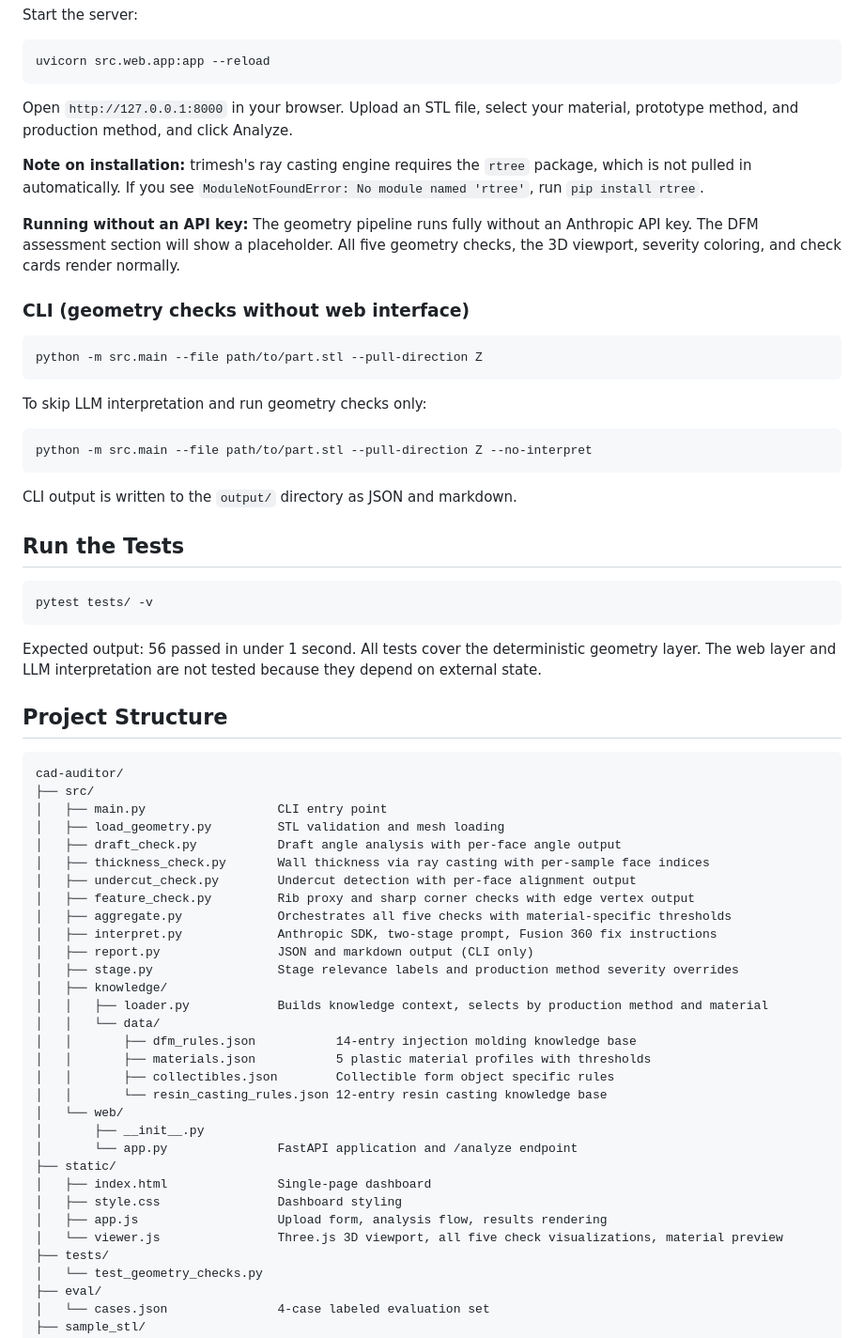
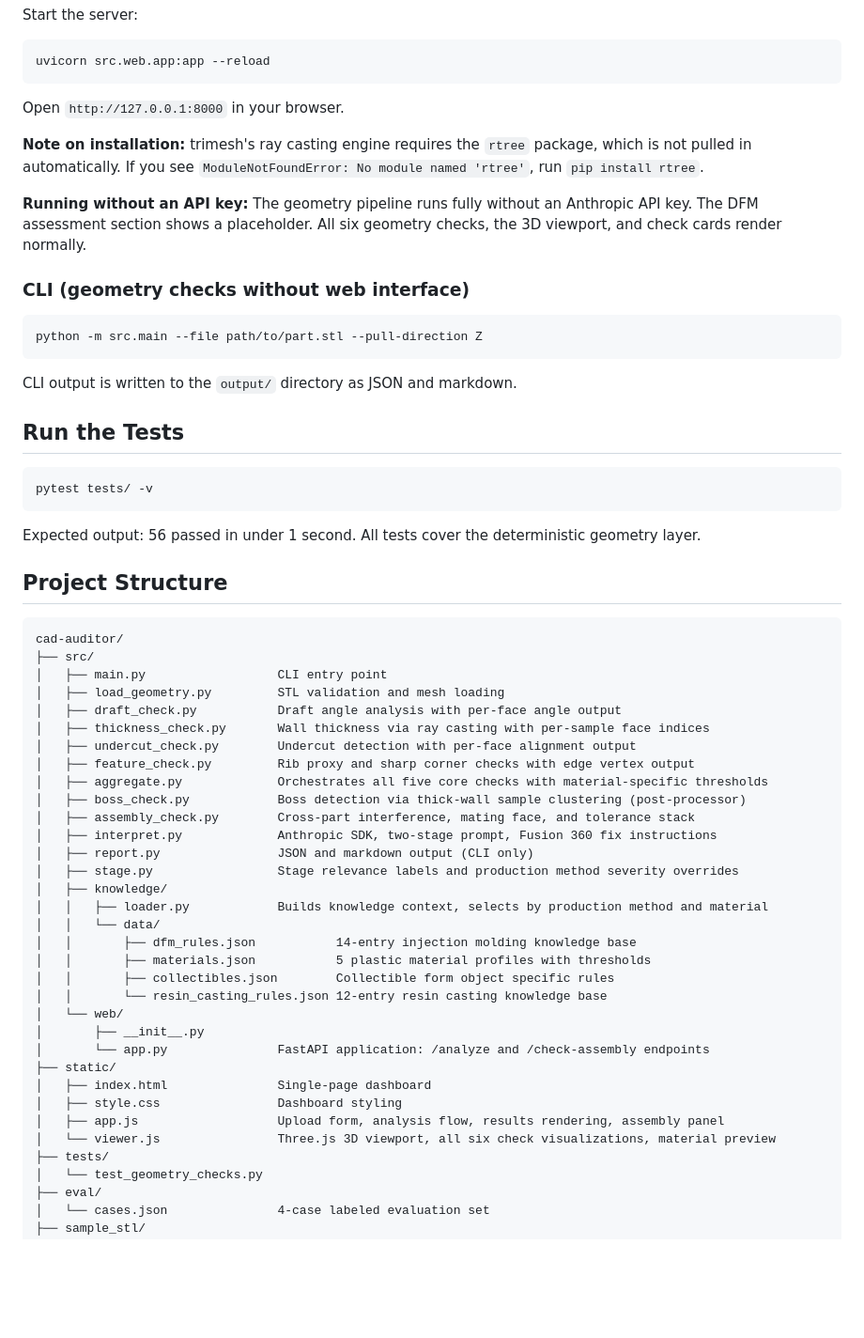
Before and after one commit to by-carrot/cad-auditor, a Markdown page: README.md, the part around one of its changes. Shown at 94% size. Drawn GitHub-style; blank space fills up the shorter version.

````diff
--- a/README.md
+++ b/README.md
@@ -95,22 +111,16 @@ Start the server:
 uvicorn src.web.app:app --reload
 ```
 
-Open `http://127.0.0.1:8000` in your browser. Upload an STL file, select your material, prototype method, and production method, and click Analyze.
+Open `http://127.0.0.1:8000` in your browser.
 
 **Note on installation:** trimesh's ray casting engine requires the `rtree` package, which is not pulled in automatically. If you see `ModuleNotFoundError: No module named 'rtree'`, run `pip install rtree`.
 
-**Running without an API key:** The geometry pipeline runs fully without an Anthropic API key. The DFM assessment section will show a placeholder. All five geometry checks, the 3D viewport, severity coloring, and check cards render normally.
+**Running without an API key:** The geometry pipeline runs fully without an Anthropic API key. The DFM assessment section shows a placeholder. All six geometry checks, the 3D viewport, and check cards render normally.
 
 ### CLI (geometry checks without web interface)
 
 ```bash
 python -m src.main --file path/to/part.stl --pull-direction Z
-```
-
-To skip LLM interpretation and run geometry checks only:
-
-```bash
-python -m src.main --file path/to/part.stl --pull-direction Z --no-interpret
 ```
 
 CLI output is written to the `output/` directory as JSON and markdown.
@@ -121,7 +131,7 @@ CLI output is written to the `output/` directory as JSON and markdown.
 pytest tests/ -v
 ```
 
-Expected output: 56 passed in under 1 second. All tests cover the deterministic geometry layer. The web layer and LLM interpretation are not tested because they depend on external state.
+Expected output: 56 passed in under 1 second. All tests cover the deterministic geometry layer.
 
 ## Project Structure
 
@@ -134,7 +144,9 @@ cad-auditor/
 │   ├── thickness_check.py       Wall thickness via ray casting with per-sample face indices
 │   ├── undercut_check.py        Undercut detection with per-face alignment output
 │   ├── feature_check.py         Rib proxy and sharp corner checks with edge vertex output
-│   ├── aggregate.py             Orchestrates all five checks with material-specific thresholds
+│   ├── aggregate.py             Orchestrates all five core checks with material-specific thresholds
+│   ├── boss_check.py            Boss detection via thick-wall sample clustering (post-processor)
+│   ├── assembly_check.py        Cross-part interference, mating face, and tolerance stack
 │   ├── interpret.py             Anthropic SDK, two-stage prompt, Fusion 360 fix instructions
 │   ├── report.py                JSON and markdown output (CLI only)
 │   ├── stage.py                 Stage relevance labels and production method severity overrides
@@ -147,12 +159,12 @@ cad-auditor/
 │   │       └── resin_casting_rules.json 12-entry resin casting knowledge base
 │   └── web/
 │       ├── __init__.py
-│       └── app.py               FastAPI application and /analyze endpoint
+│       └── app.py               FastAPI application: /analyze and /check-assembly endpoints
 ├── static/
 │   ├── index.html               Single-page dashboard
 │   ├── style.css                Dashboard styling
-│   ├── app.js                   Upload form, analysis flow, results rendering
-│   └── viewer.js                Three.js 3D viewport, all five check visualizations, material preview
+│   ├── app.js                   Upload form, analysis flow, results rendering, assembly panel
+│   └── viewer.js                Three.js 3D viewport, all six check visualizations, material preview
 ├── tests/
 │   └── test_geometry_checks.py
 ├── eval/
````
Also changed, not shown: other parts of README.md (+84 -31 lines).
